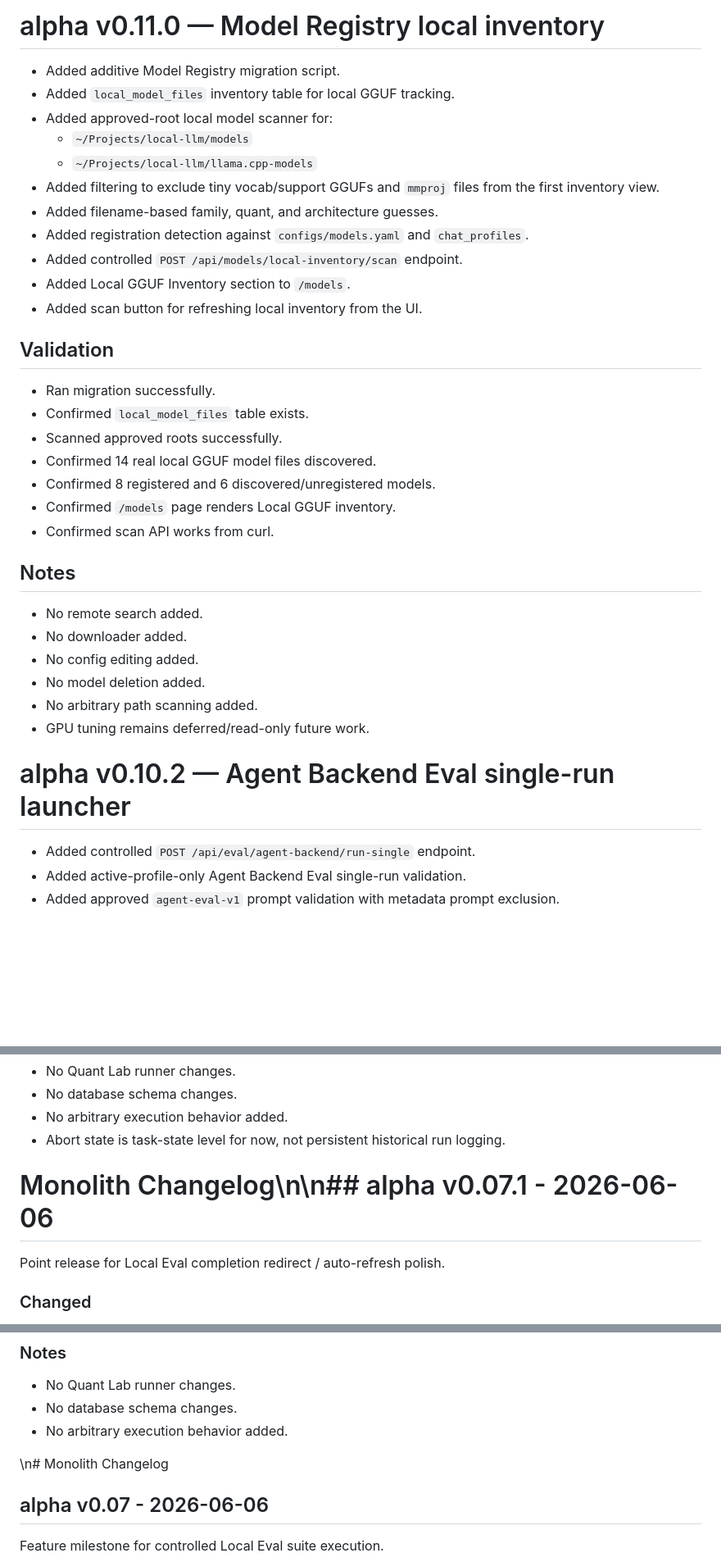
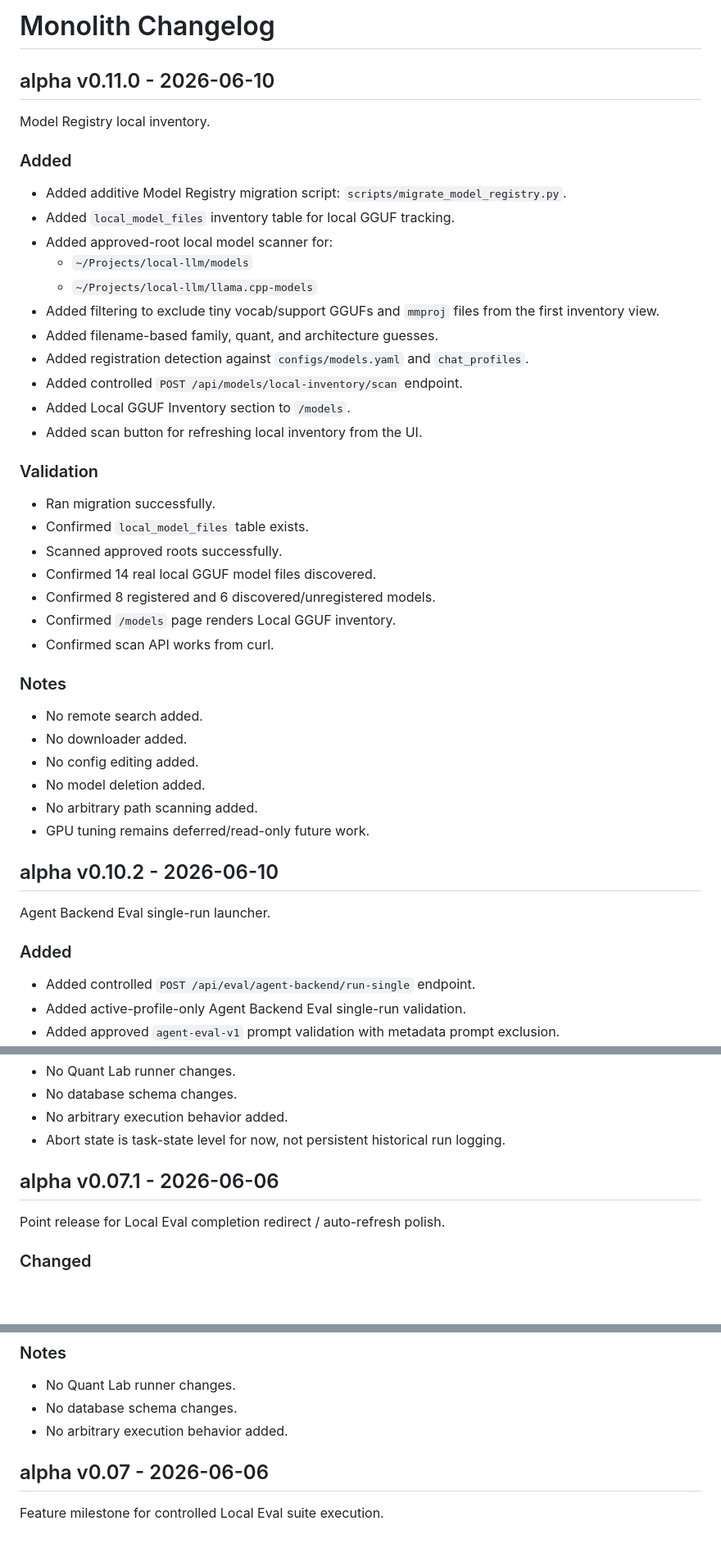
Before and after one commit to WumboLabs/monolith, a Markdown page: CHANGELOG.md, 3 parts joined by grey strips. Shown at 82% size. GitHub-like rendering; blank space fills up the shorter version.

Commit message:
Fix changelog structure

```diff
--- a/CHANGELOG.md
+++ b/CHANGELOG.md
@@ -1,6 +1,11 @@
-# alpha v0.11.0 — Model Registry local inventory
+# Monolith Changelog
 
-- Added additive Model Registry migration script.
+## alpha v0.11.0 - 2026-06-10
+
+Model Registry local inventory.
+
+### Added
+- Added additive Model Registry migration script: `scripts/migrate_model_registry.py`.
 - Added `local_model_files` inventory table for local GGUF tracking.
 - Added approved-root local model scanner for:
   - `~/Projects/local-llm/models`
@@ -12,8 +17,7 @@
 - Added Local GGUF Inventory section to `/models`.
 - Added scan button for refreshing local inventory from the UI.
 
-## Validation
-
+### Validation
 - Ran migration successfully.
 - Confirmed `local_model_files` table exists.
 - Scanned approved roots successfully.
@@ -22,8 +26,7 @@
 - Confirmed `/models` page renders Local GGUF inventory.
 - Confirmed scan API works from curl.
 
-## Notes
-
+### Notes
 - No remote search added.
 - No downloader added.
 - No config editing added.
@@ -31,8 +34,12 @@
 - No arbitrary path scanning added.
 - GPU tuning remains deferred/read-only future work.
 
-# alpha v0.10.2 — Agent Backend Eval single-run launcher
 
+## alpha v0.10.2 - 2026-06-10
+
+Agent Backend Eval single-run launcher.
+
+### Added
 - Added controlled `POST /api/eval/agent-backend/run-single` endpoint.
 - Added active-profile-only Agent Backend Eval single-run validation.
 - Added approved `agent-eval-v1` prompt validation with metadata prompt exclusion.
@@ -355,7 +363,7 @@ Point release for Local Eval abort control.
 - Abort state is task-state level for now, not persistent historical run logging.
 
 
-# Monolith Changelog\n\n## alpha v0.07.1 - 2026-06-06
+## alpha v0.07.1 - 2026-06-06
 
 Point release for Local Eval completion redirect / auto-refresh polish.
 
@@ -370,7 +378,7 @@ Point release for Local Eval completion redirect / auto-refresh polish.
 - No database schema changes.
 - No arbitrary execution behavior added.
 
-\n# Monolith Changelog
+
 
 ## alpha v0.07 - 2026-06-06
 
```
Also changed, not shown: other parts of CHANGELOG.md (+9 -8 lines).
